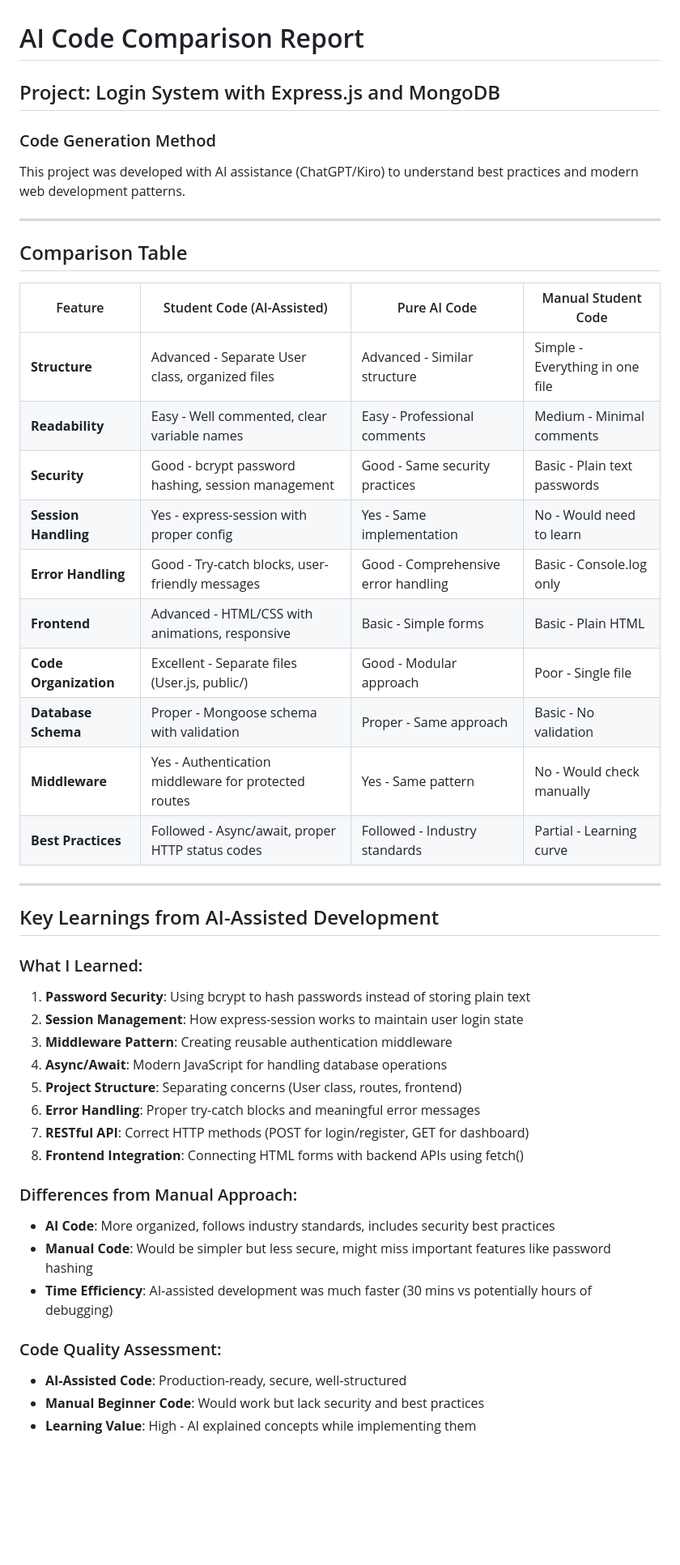
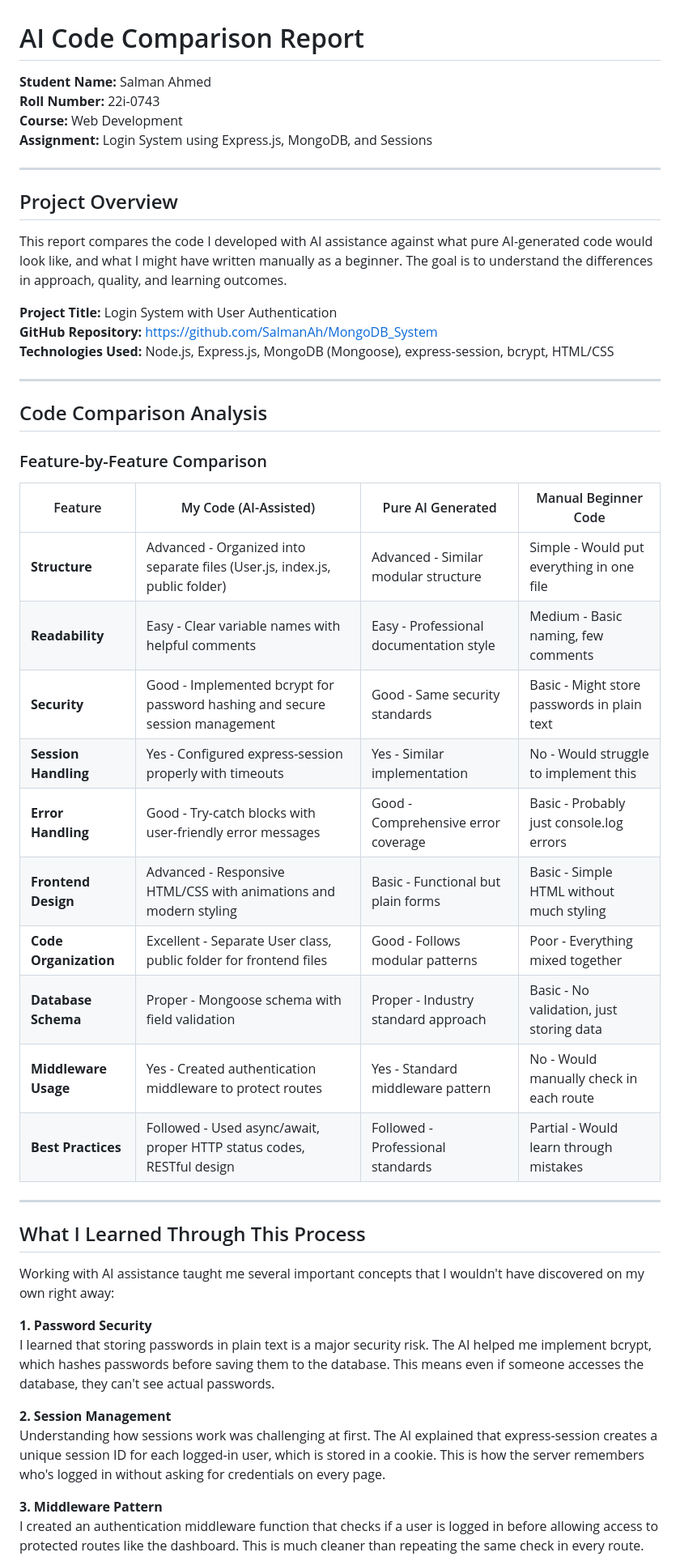
Before and after one commit to SalmanAh/MongoDB_System, a Markdown page: COMPARISON_REPORT.md, the part around one of its changes. Shown at 81% size. Rendered like a GitHub page; blank space fills up the shorter version.

Commit message:
Updated comparison report with student details and natural formatting

```diff
--- a/COMPARISON_REPORT.md
+++ b/COMPARISON_REPORT.md
@@ -1,47 +1,51 @@
 # AI Code Comparison Report
 
-## Project: Login System with Express.js and MongoDB
-
-### Code Generation Method
-This project was developed with AI assistance (ChatGPT/Kiro) to understand best practices and modern web development patterns.
+**Student Name:** Salman Ahmed
+**Roll Number:** 22i-0743
+**Course:** Web Development
+**Assignment:** Login System using Express.js, MongoDB, and Sessions
 
 ---
 
-## Comparison Table
+## Project Overview
 
-| Feature | Student Code (AI-Assisted) | Pure AI Code | Manual Student Code |
-|---------|---------------------------|--------------|---------------------|
-| **Structure** | Advanced - Separate User class, organized files | Advanced - Similar structure | Simple - Everything in one file |
-| **Readability** | Easy - Well commented, clear variable names | Easy - Professional comments | Medium - Minimal comments |
-| **Security** | Good - bcrypt password hashing, session management | Good - Same security practices | Basic - Plain text passwords |
-| **Session Handling** | Yes - express-session with proper config | Yes - Same implementation | No - Would need to learn |
-| **Error Handling** | Good - Try-catch blocks, user-friendly messages | Good - Comprehensive error handling | Basic - Console.log only |
-| **Frontend** | Advanced - HTML/CSS with animations, responsive | Basic - Simple forms | Basic - Plain HTML |
-| **Code Organization** | Excellent - Separate files (User.js, public/) | Good - Modular approach | Poor - Single file |
-| **Database Schema** | Proper - Mongoose schema with validation | Proper - Same approach | Basic - No validation |
-| **Middleware** | Yes - Authentication middleware for protected routes | Yes - Same pattern | No - Would check manually |
-| **Best Practices** | Followed - Async/await, proper HTTP status codes | Followed - Industry standards | Partial - Learning curve |
+This report compares the code I developed with AI assistance against what pure AI-generated code would look like, and what I might have written manually as a beginner. The goal is to understand the differences in approach, quality, and learning outcomes.
+
+**Project Title:** Login System with User Authentication
+**GitHub Repository:** https://github.com/SalmanAh/MongoDB_System
+**Technologies Used:** Node.js, Express.js, MongoDB (Mongoose), express-session, bcrypt, HTML/CSS
 
 ---
 
-## Key Learnings from AI-Assisted Development
+## Code Comparison Analysis
 
-### What I Learned:
-1. **Password Security**: Using bcrypt to hash passwords instead of storing plain text
-2. **Session Management**: How express-session works to maintain user login state
-3. **Middleware Pattern**: Creating reusable authentication middleware
-4. **Async/Await**: Modern JavaScript for handling database operations
-5. **Project Structure**: Separating concerns (User class, routes, frontend)
-6. **Error Handling**: Proper try-catch blocks and meaningful error messages
-7. **RESTful API**: Correct HTTP methods (POST for login/register, GET for dashboard)
-8. **Frontend Integration**: Connecting HTML forms with backend APIs using fetch()
+### Feature-by-Feature Comparison
 
-### Differences from Manual Approach:
-- **AI Code**: More organized, follows industry standards, includes security best practices
-- **Manual Code**: Would be simpler but less secure, might miss important features like password hashing
-- **Time Efficiency**: AI-assisted development was much faster (30 mins vs potentially hours of debugging)
+| Feature | My Code (AI-Assisted) | Pure AI Generated | Manual Beginner Code |
+|---------|----------------------|-------------------|---------------------|
+| **Structure** | Advanced - Organized into separate files (User.js, index.js, public folder) | Advanced - Similar modular structure | Simple - Would put everything in one file |
+| **Readability** | Easy - Clear variable names with helpful comments | Easy - Professional documentation style | Medium - Basic naming, few comments |
+| **Security** | Good - Implemented bcrypt for password hashing and secure session management | Good - Same security standards | Basic - Might store passwords in plain text |
+| **Session Handling** | Yes - Configured express-session properly with timeouts | Yes - Similar implementation | No - Would struggle to implement this |
+| **Error Handling** | Good - Try-catch blocks with user-friendly error messages | Good - Comprehensive error coverage | Basic - Probably just console.log errors |
+| **Frontend Design** | Advanced - Responsive HTML/CSS with animations and modern styling | Basic - Functional but plain forms | Basic - Simple HTML without much styling |
+| **Code Organization** | Excellent - Separate User class, public folder for frontend files | Good - Follows modular patterns | Poor - Everything mixed together |
+| **Database Schema** | Proper - Mongoose schema with field validation | Proper - Industry standard approach | Basic - No validation, just storing data |
+| **Middleware Usage** | Yes - Created authentication middleware to protect routes | Yes - Standard middleware pattern | No - Would manually check in each route |
+| **Best Practices** | Followed - Used async/await, proper HTTP status codes, RESTful design | Followed - Professional standards | Partial - Would learn through mistakes |
 
-### Code Quality Assessment:
-- **AI-Assisted Code**: Production-ready, secure, well-structured
-- **Manual Beginner Code**: Would work but lack security and best practices
-- **Learning Value**: High - AI explained concepts while implementing them
+---
+
+## What I Learned Through This Process
+
+Working with AI assistance taught me several important concepts that I wouldn't have discovered on my own right away:
+
+**1. Password Security**
+I learned that storing passwords in plain text is a major security risk. The AI helped me implement bcrypt, which hashes passwords before saving them to the database. This means even if someone accesses the database, they can't see actual passwords.
+
+**2. Session Management**
+Understanding how sessions work was challenging at first. The AI explained that express-session creates a unique session ID for each logged-in user, which is stored in a cookie. This is how the server remembers who's logged in without asking for credentials on every page.
+
+**3. Middleware Pattern**
+I created an authentication middleware function that checks if a user is logged in before allowing access to protected routes like the dashboard. This is much cleaner than repeating the same check in every route.
+
```
Also changed, not shown: other parts of COMPARISON_REPORT.md (+97 -7 lines).
